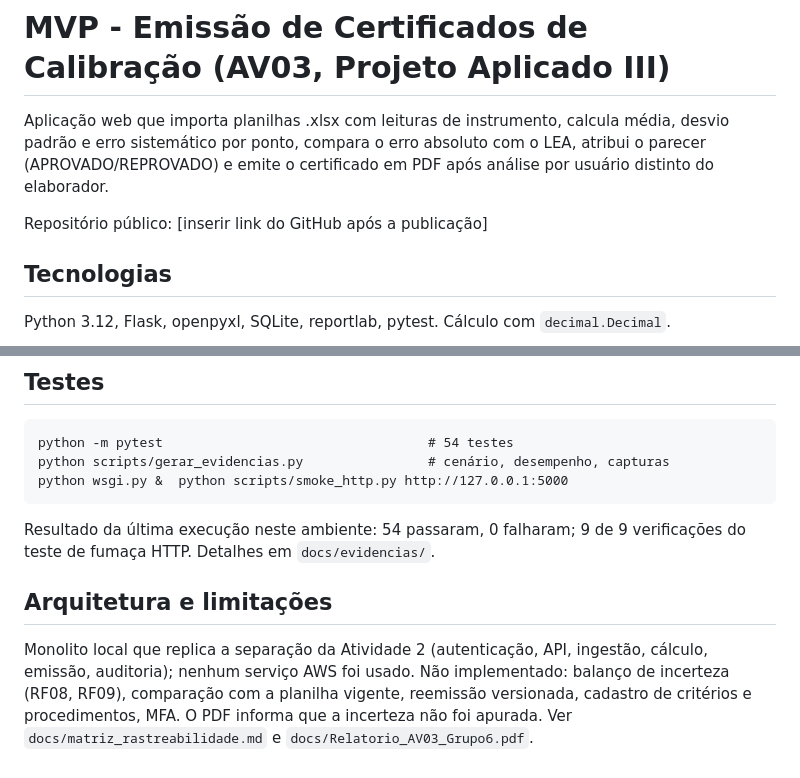
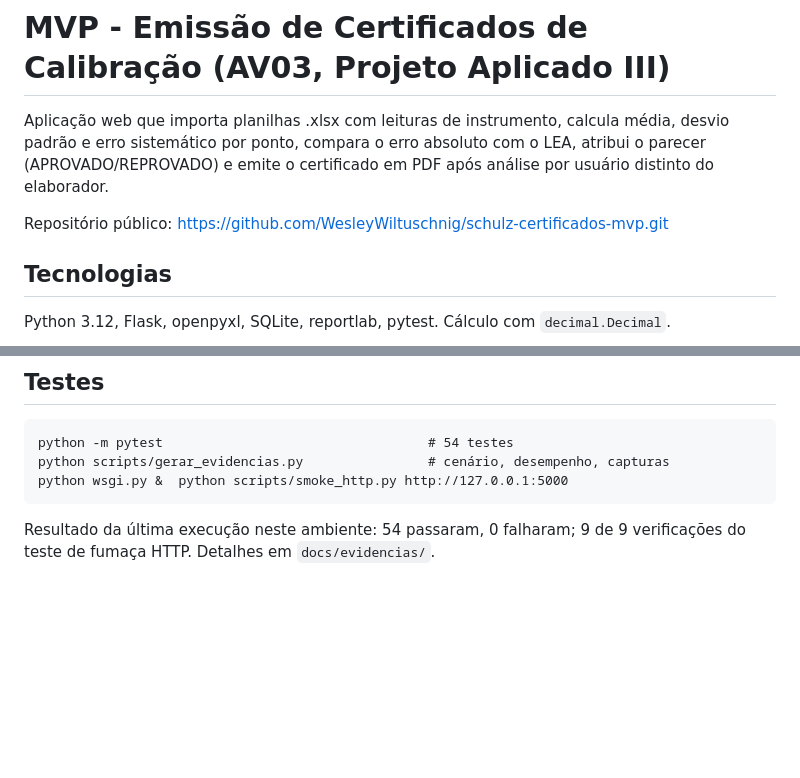
Before and after one commit to WesleyWiltuschnig/schulz-certificados-mvp, a Markdown page: README.md, 2 parts joined by grey strips. Rendered like a GitHub page; blank space fills up the shorter version.

````diff
--- a/README.md
+++ b/README.md
@@ -3,7 +3,7 @@
 Aplicação web que importa planilhas .xlsx com leituras de instrumento, calcula média, desvio padrão e erro sistemático por ponto,
 compara o erro absoluto com o LEA, atribui o parecer (APROVADO/REPROVADO) e emite o certificado em PDF após análise por usuário distinto do elaborador.
 
-Repositório público: [inserir link do GitHub após a publicação]
+Repositório público: https://github.com/WesleyWiltuschnig/schulz-certificados-mvp.git
 
 ## Tecnologias
 
@@ -59,9 +59,3 @@ python wsgi.py &  python scripts/smoke_http.py http://127.0.0.1:5000
 ```
 
 Resultado da última execução neste ambiente: 54 passaram, 0 falharam; 9 de 9 verificações do teste de fumaça HTTP. Detalhes em `docs/evidencias/`.
-
-## Arquitetura e limitações
-
-Monolito local que replica a separação da Atividade 2 (autenticação, API, ingestão, cálculo, emissão, auditoria); nenhum serviço AWS foi usado.
-Não implementado: balanço de incerteza (RF08, RF09), comparação com a planilha vigente, reemissão versionada, cadastro de critérios e procedimentos, MFA.
-O PDF informa que a incerteza não foi apurada. Ver `docs/matriz_rastreabilidade.md` e `docs/Relatorio_AV03_Grupo6.pdf`.
````
